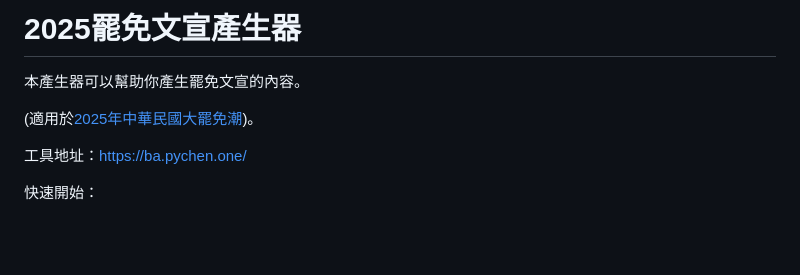
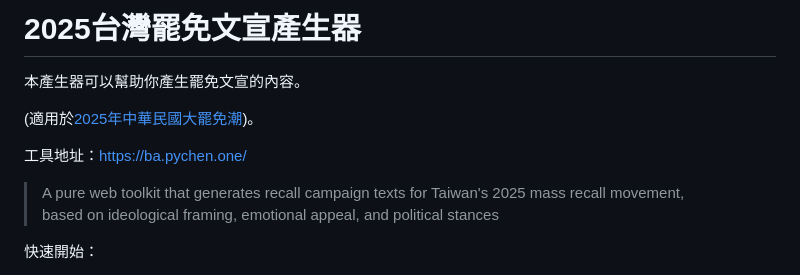
Before and after one commit to py4chen/recall-propaganda-generator, a Markdown page: README.md, the part around the change printed below. GitHub-like rendering; blank space fills up the shorter version.

```diff
--- a/README.md
+++ b/README.md
@@ -1,4 +1,4 @@
-# 2025罷免文宣產生器
+# 2025台灣罷免文宣產生器
 
 本產生器可以幫助你產生罷免文宣的內容。
 
@@ -6,6 +6,9 @@
 
 工具地址：https://ba.pychen.one/
 
+> A pure web toolkit that generates recall campaign texts for Taiwan's 2025 mass recall movement, <br>
+> based on ideological framing, emotional appeal, and political stances
+
 快速開始：
 > 1. 選擇罷免立場
 > 2. 輸入任意議題關鍵字
```
Also changed, not shown: other parts of README.md (+24 -25 lines), img/process.png (added), img/sample1.png (added), img/strategy1.png, img/strategy2.png (added), 3 other files.
